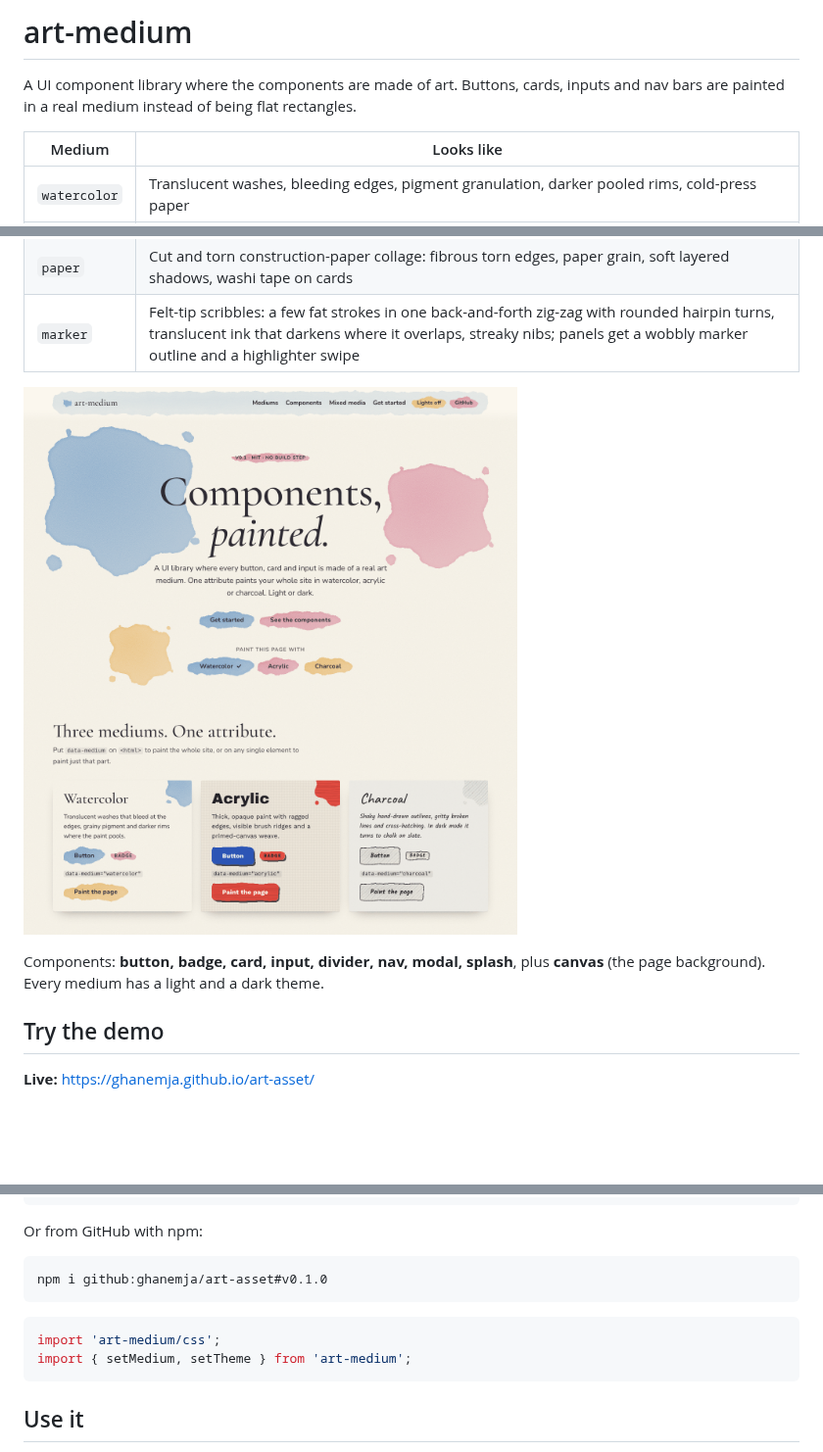
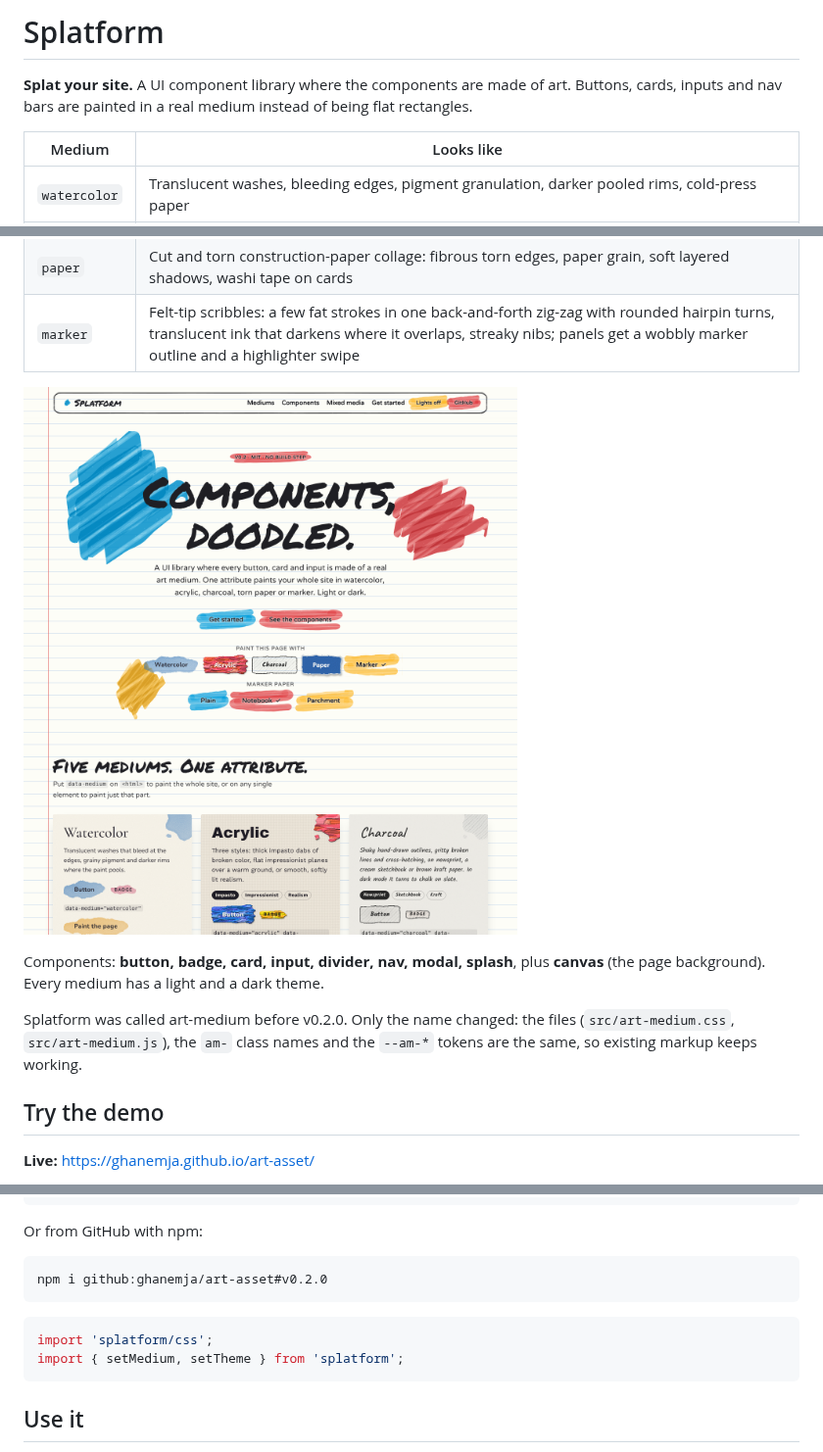
Before and after one commit to ghanemja/art-asset, a Markdown page: README.md, 3 parts joined by grey strips. Shown at 98% size. Drawn GitHub-style; pictures changed too: docs/screenshot.png; blank space fills up the shorter version.

````diff
--- a/README.md
+++ b/README.md
@@ -1,6 +1,6 @@
-# art-medium
+# Splatform
 
-A UI component library where the components are made of art. Buttons, cards, inputs and nav bars are painted in a real medium instead of being flat rectangles.
+**Splat your site.** A UI component library where the components are made of art. Buttons, cards, inputs and nav bars are painted in a real medium instead of being flat rectangles.
 
 | Medium | Looks like |
 | --- | --- |
@@ -14,5 +14,7 @@ A UI component library where the components are made of art. Buttons, cards, inp
 
 Components: **button, badge, card, input, divider, nav, modal, splash**, plus **canvas** (the page background). Every medium has a light and a dark theme.
+
+Splatform was called art-medium before v0.2.0. Only the name changed: the files (`src/art-medium.css`, `src/art-medium.js`), the `am-` class names and the `--am-*` tokens are the same, so existing markup keeps working.
 
 ## Try the demo
 
@@ -36,12 +38,12 @@ From the CDN (pinned to a release):
 Or from GitHub with npm:
 
 ```sh
-npm i github:ghanemja/art-asset#v0.1.0
+npm i github:ghanemja/art-asset#v0.2.0
 ```
 
 ```js
-import 'art-medium/css';
-import { setMedium, setTheme } from 'art-medium';
+import 'splatform/css';
+import { setMedium, setTheme } from 'splatform';
 ```
 
 ## Use it
````
Also changed, not shown: other parts of README.md (+8 -8 lines), CHANGELOG.md (+2 -1 lines), docs/og.png, 3 other files.
